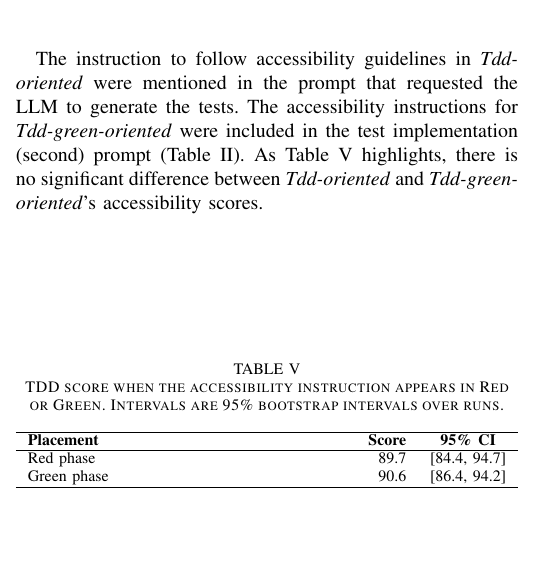
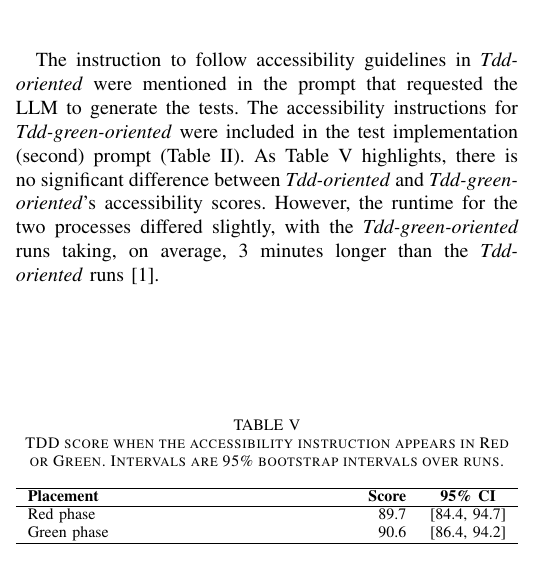
Before and after one commit to ece-720-fall-2026/ece-720-a11y-tdd, a LaTeX paper (final-report.tex): part of one column of page 4 of 6, cut so that both start at the same text. Compiled offline with pdfLaTeX.

Commit message:
Modified RQ3 and added bibliography

```diff
--- a/final-report.tex
+++ b/final-report.tex
@@ -314,7 +314,8 @@ explicit mention of accessibility in the prompt does improve accessibility in th
 The instruction to follow accessibility guidelines in \textit{Tdd-oriented} were mentioned in the prompt that requested the LLM to
 generate the tests. The accessibility instructions for \textit{Tdd-green-oriented} were included in the test implementation (second)
 prompt (Table \ref{tab:conditions}). As Table \ref{tab:rq3-placement} highlights, there is no significant difference between \textit{Tdd-oriented}
-and \textit{Tdd-green-oriented}'s accessibility scores.
+and \textit{Tdd-green-oriented}'s accessibility scores. However, the runtime for the two processes differed slightly, with the \textit{Tdd-green-oriented}
+runs taking, on average, 3 minutes longer than the \textit{Tdd-oriented} runs \cite{2026dashboard}.
 \begin{table}[H]
   \centering
   \caption{TDD score when the accessibility instruction appears in Red or Green. Intervals are 95\% bootstrap intervals over runs.}
```
Also changed, not shown: final-report.tex (5 more changed lines).
